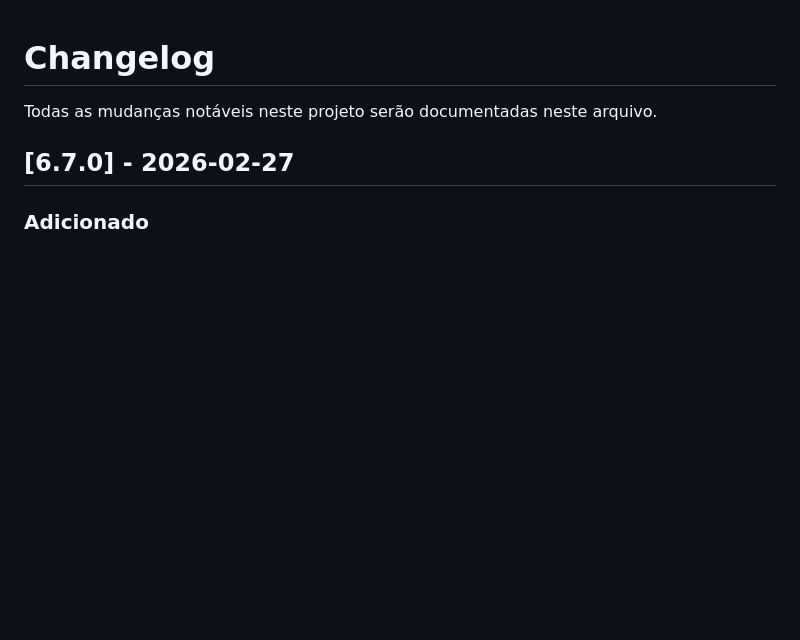
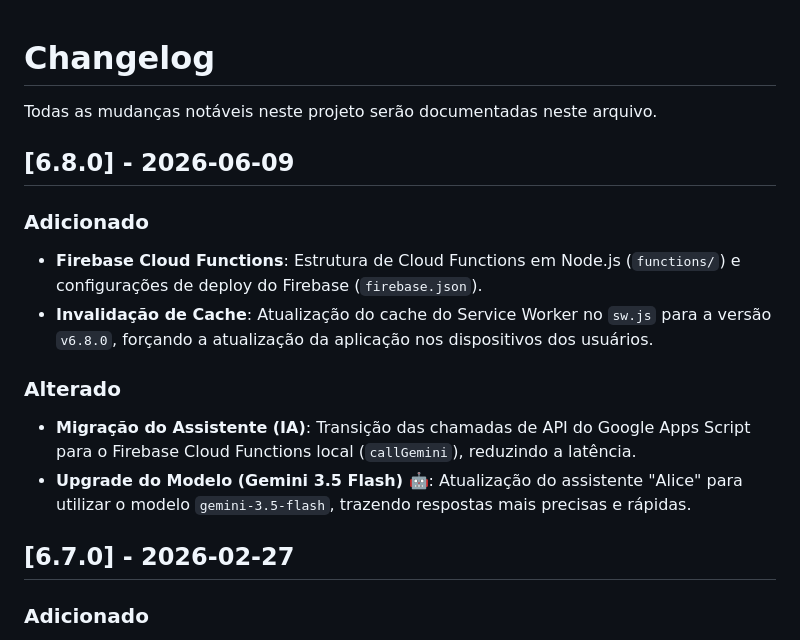
Before and after one commit to Leosdc/mundo-da-alice, a Markdown page: changelog.md, the part around the change. GitHub-like rendering; blank space fills up the shorter version.

Commit message:
docs(changelog): add release notes for v6.8.0

```diff
--- a/changelog.md
+++ b/changelog.md
@@ -1,6 +1,15 @@
 # Changelog
 
 Todas as mudanças notáveis neste projeto serão documentadas neste arquivo.
+
+## [6.8.0] - 2026-06-09
+### Adicionado
+- **Firebase Cloud Functions**: Estrutura de Cloud Functions em Node.js (`functions/`) e configurações de deploy do Firebase (`firebase.json`).
+- **Invalidação de Cache**: Atualização do cache do Service Worker no `sw.js` para a versão `v6.8.0`, forçando a atualização da aplicação nos dispositivos dos usuários.
+
+### Alterado
+- **Migração do Assistente (IA)**: Transição das chamadas de API do Google Apps Script para o Firebase Cloud Functions local (`callGemini`), reduzindo a latência.
+- **Upgrade do Modelo (Gemini 3.5 Flash) 🤖**: Atualização do assistente "Alice" para utilizar o modelo `gemini-3.5-flash`, trazendo respostas mais precisas e rápidas.
 
 ## [6.7.0] - 2026-02-27
 ### Adicionado
```
